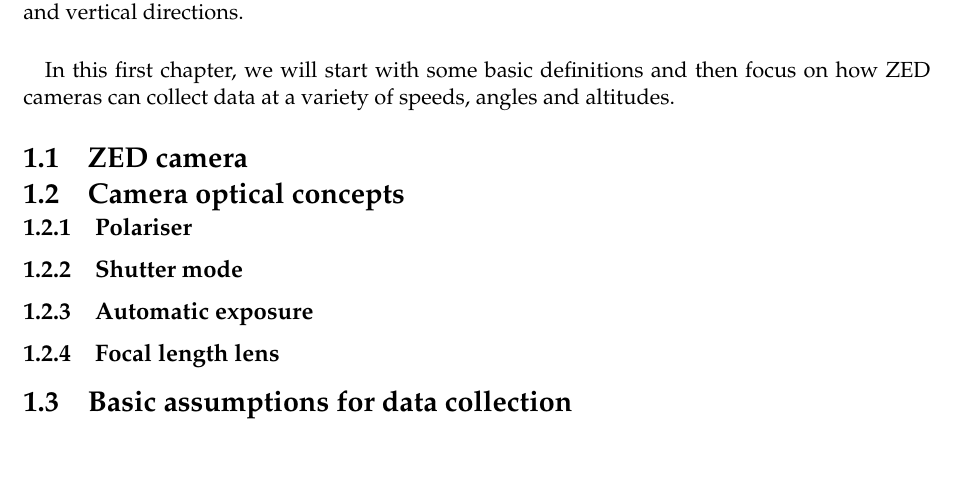
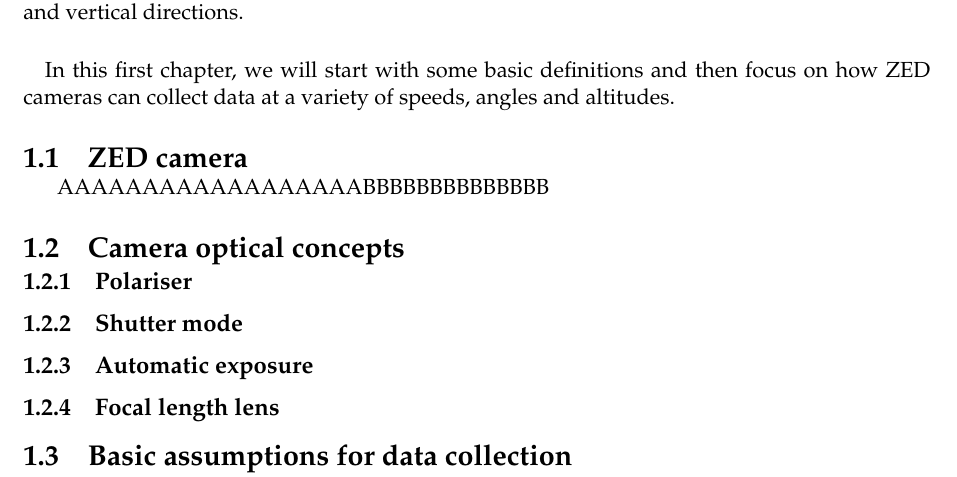
Before and after one commit to 54chen/waikatohea, a LaTeX document (report.tex, which reads chap1.tex): part of page 7 of 18, cut so that both start at the same text. Compiled offline with pdfLaTeX.

Commit message:
Update chap1.tex

```diff
--- a/chap1.tex
+++ b/chap1.tex
@@ -8,7 +8,7 @@
 
 \section{ZED camera}
 
-
+AAAAAAAAAAAAAAAAAABBBBBBBBBBBBBB
 \section{Camera optical concepts}
 
 \subsection{Polariser}
```
